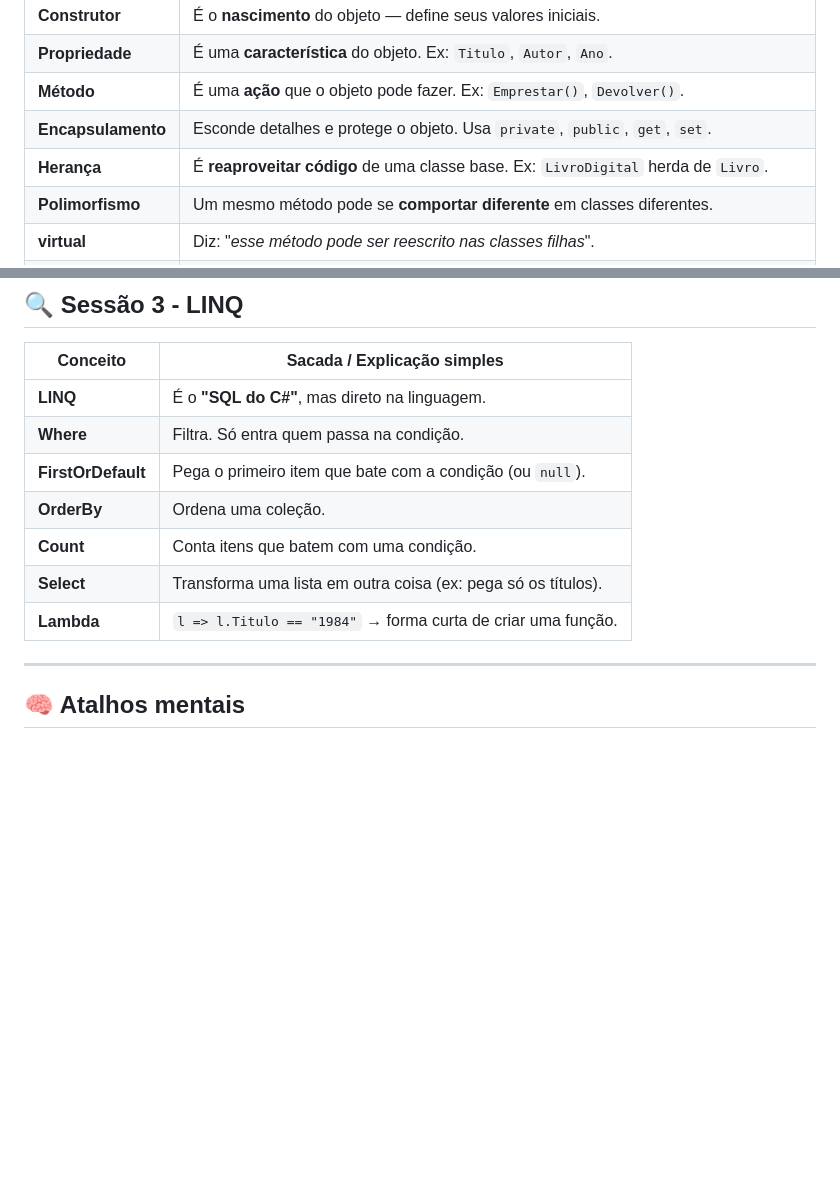
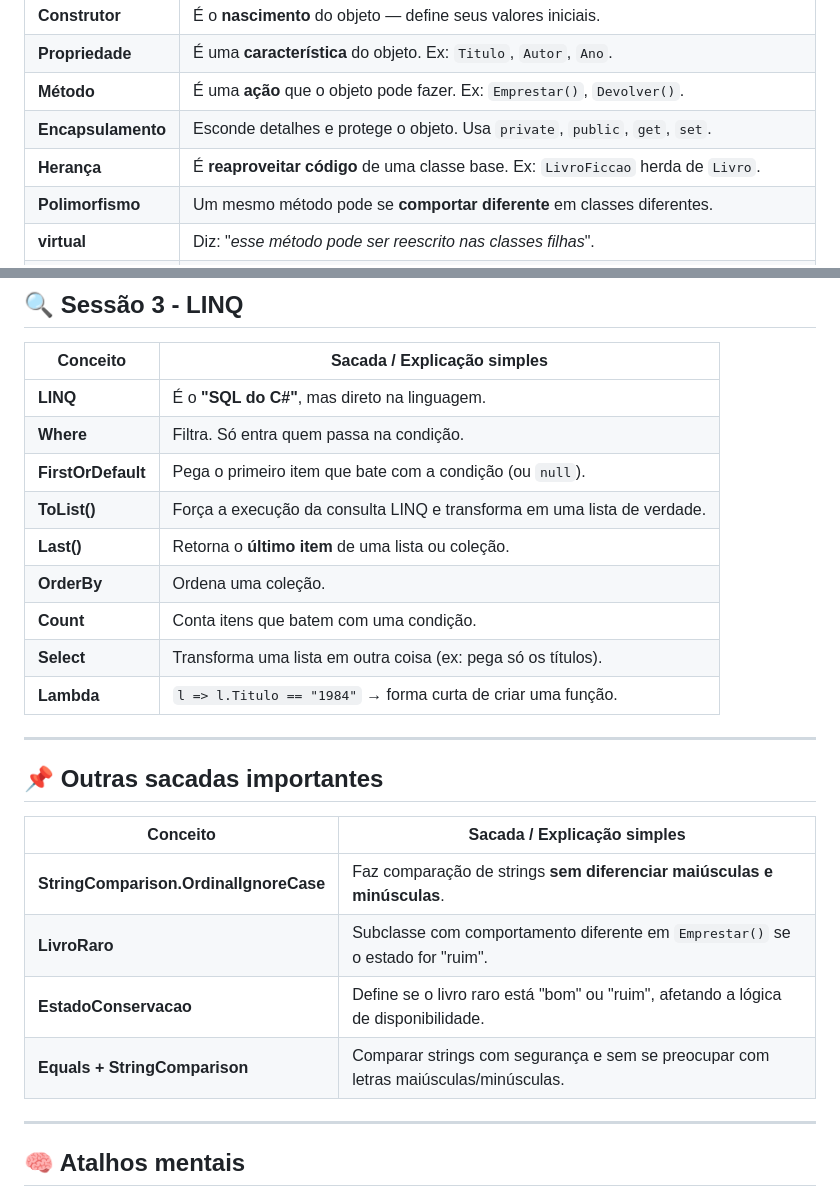
Before and after one commit to jeffersonnobrega/guilda_dev, a Markdown page: Estudos/sacadas.md, 2 parts joined by grey strips. GitHub-like rendering; blank space fills up the shorter version.

```diff
--- a/Estudos/sacadas.md
+++ b/Estudos/sacadas.md
@@ -14,7 +14,7 @@ Este arquivo reúne conceitos fundamentais aprendidos nas Sessões 1, 2 e 3 do p
 | **Propriedade**    | É uma **característica** do objeto. Ex: `Titulo`, `Autor`, `Ano`.                          |
 | **Método**         | É uma **ação** que o objeto pode fazer. Ex: `Emprestar()`, `Devolver()`.                   |
 | **Encapsulamento** | Esconde detalhes e protege o objeto. Usa `private`, `public`, `get`, `set`.                |
-| **Herança**        | É **reaproveitar código** de uma classe base. Ex: `LivroDigital` herda de `Livro`.         |
+| **Herança**        | É **reaproveitar código** de uma classe base. Ex: `LivroFiccao` herda de `Livro`.          |
 | **Polimorfismo**   | Um mesmo método pode se **comportar diferente** em classes diferentes.                     |
 | **virtual**        | Diz: "*esse método pode ser reescrito nas classes filhas*".                                |
 | **override**       | Diz: "*estou reescrevendo esse método herdado da classe base*".                           |
@@ -29,10 +29,23 @@ Este arquivo reúne conceitos fundamentais aprendidos nas Sessões 1, 2 e 3 do p
 | **LINQ**           | É o **"SQL do C#"**, mas direto na linguagem.                                          |
 | **Where**          | Filtra. Só entra quem passa na condição.                                               |
 | **FirstOrDefault** | Pega o primeiro item que bate com a condição (ou `null`).                              |
+| **ToList()**       | Força a execução da consulta LINQ e transforma em uma lista de verdade.                |
+| **Last()**         | Retorna o **último item** de uma lista ou coleção.                                     |
 | **OrderBy**        | Ordena uma coleção.                                                                    |
 | **Count**          | Conta itens que batem com uma condição.                                                |
 | **Select**         | Transforma uma lista em outra coisa (ex: pega só os títulos).                          |
 | **Lambda**         | `l => l.Titulo == "1984"` → forma curta de criar uma função.                           |
+
+---
+
+## 📌 Outras sacadas importantes
+
+| Conceito                          | Sacada / Explicação simples                                                                 |
+|----------------------------------|---------------------------------------------------------------------------------------------|
+| **StringComparison.OrdinalIgnoreCase** | Faz comparação de strings **sem diferenciar maiúsculas e minúsculas**.               |
+| **LivroRaro**                    | Subclasse com comportamento diferente em `Emprestar()` se o estado for "ruim".            |
+| **EstadoConservacao**           | Define se o livro raro está "bom" ou "ruim", afetando a lógica de disponibilidade.         |
+| **Equals + StringComparison**    | Comparar strings com segurança e sem se preocupar com letras maiúsculas/minúsculas.       |
 
 ---
 
```
